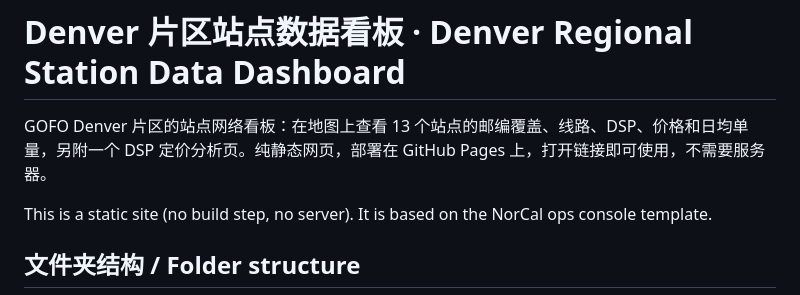
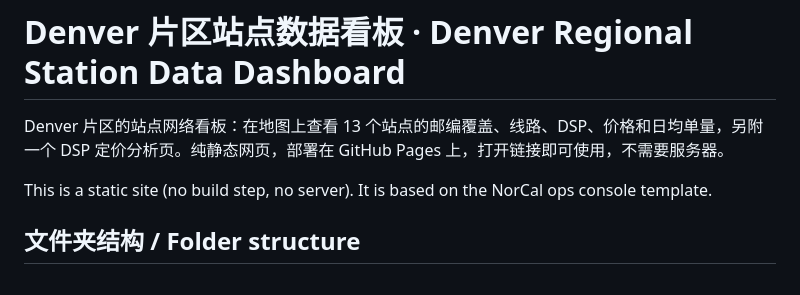
Before and after one commit to bella-yuxiaoliu/Denver-Regional-Station-Data-Dashboard, a Markdown page: README.md, the part around the change. Rendered like a GitHub page.

```diff
--- a/README.md
+++ b/README.md
@@ -1,6 +1,6 @@
 # Denver 片区站点数据看板 · Denver Regional Station Data Dashboard
 
-GOFO Denver 片区的站点网络看板：在地图上查看 13 个站点的邮编覆盖、线路、DSP、价格和日均单量，另附一个 DSP 定价分析页。纯静态网页，部署在 GitHub Pages 上，打开链接即可使用，不需要服务器。
+Denver 片区的站点网络看板：在地图上查看 13 个站点的邮编覆盖、线路、DSP、价格和日均单量，另附一个 DSP 定价分析页。纯静态网页，部署在 GitHub Pages 上，打开链接即可使用，不需要服务器。
 
 This is a static site (no build step, no server). It is based on the NorCal ops console template.
 
```
